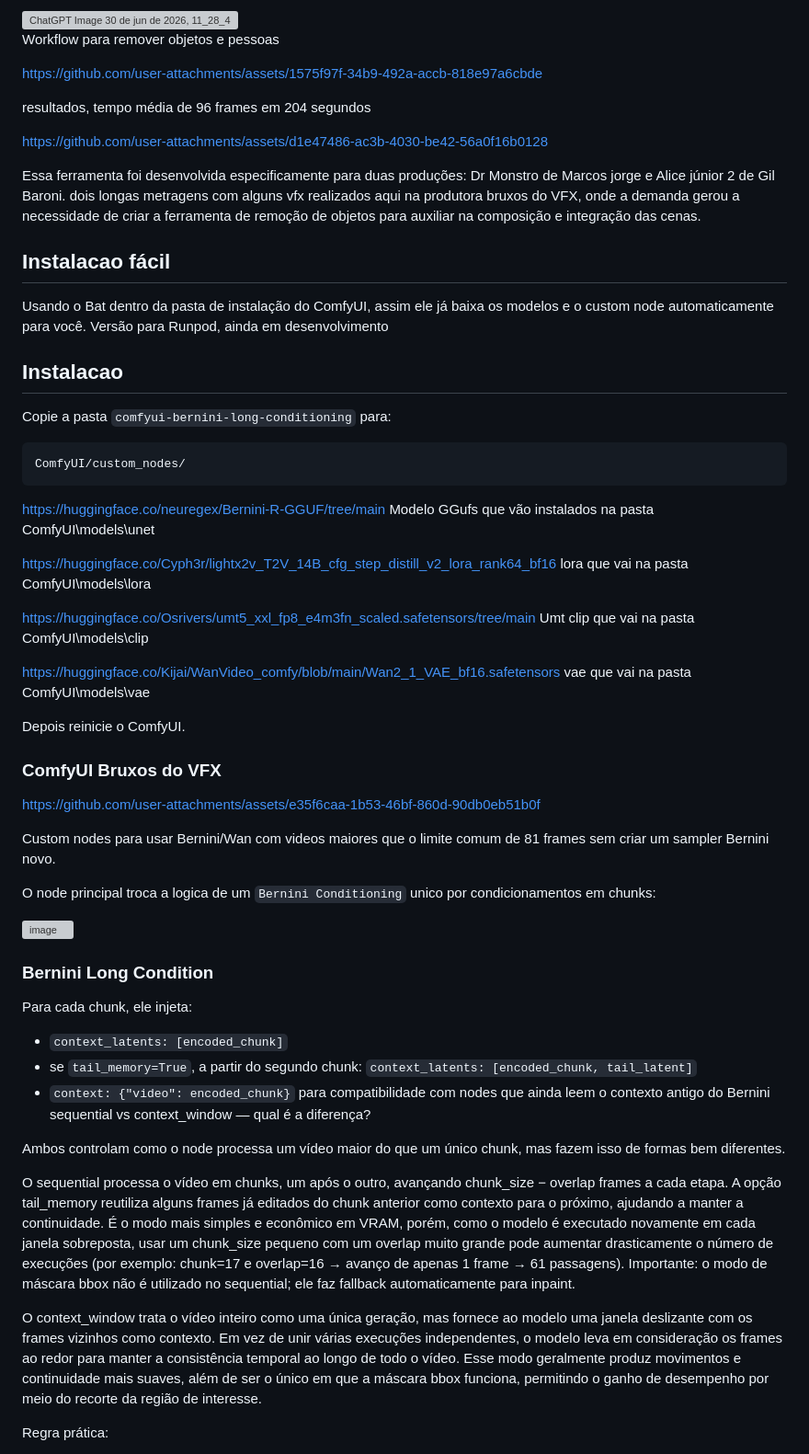
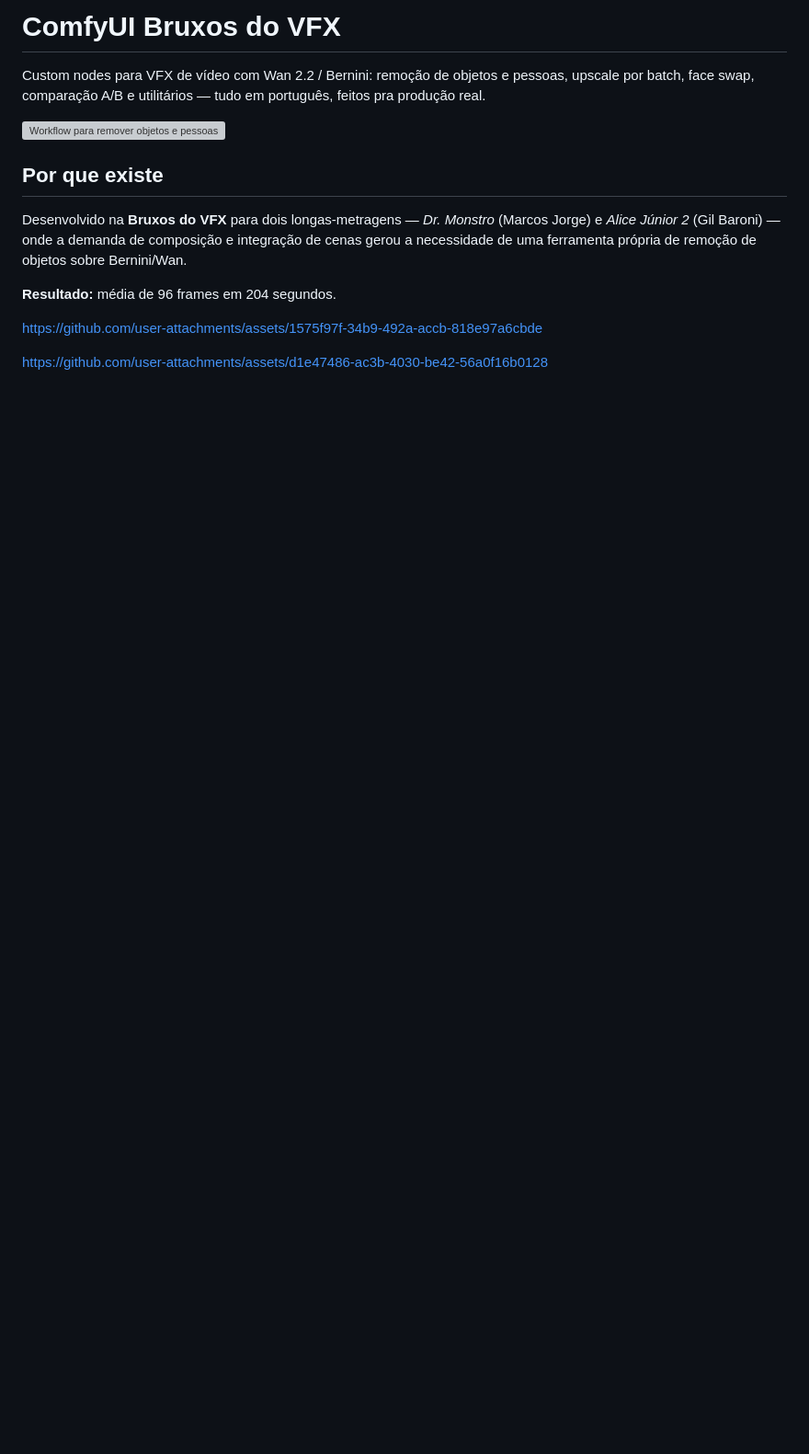
Before and after one commit to NyckM/Bruxos-do-VFX-Nodes, a Markdown page: README.md, the part around one of its changes. Shown at 92% size. Drawn GitHub-style; blank space fills up the shorter version; grey boxes are pictures that could not be loaded.

````diff
--- a/README.md
+++ b/README.md
@@ -1,70 +1,15 @@
-<img width="832" height="480" alt="ChatGPT Image 30 de jun  de 2026, 11_28_48" src="https://github.com/user-attachments/assets/6745a8ce-00ce-4915-a60d-ed1354099311" />
+# ComfyUI Bruxos do VFX
 
-Workflow para remover objetos e pessoas
+Custom nodes para VFX de vídeo com Wan 2.2 / Bernini: remoção de objetos e pessoas, upscale por batch, face swap, comparação A/B e utilitários — tudo em português, feitos pra produção real.
+
+<img width="832" height="480" alt="Workflow para remover objetos e pessoas" src="https://github.com/user-attachments/assets/6745a8ce-00ce-4915-a60d-ed1354099311" />
+
+## Por que existe
+
+Desenvolvido na **Bruxos do VFX** para dois longas-metragens — *Dr. Monstro* (Marcos Jorge) e *Alice Júnior 2* (Gil Baroni) — onde a demanda de composição e integração de cenas gerou a necessidade de uma ferramenta própria de remoção de objetos sobre Bernini/Wan.
+
+**Resultado:** média de 96 frames em 204 segundos.
 
 https://github.com/user-attachments/assets/1575f97f-34b9-492a-accb-818e97a6cbde
 
-resultados, tempo média de 96 frames em 204 segundos
-
 https://github.com/user-attachments/assets/d1e47486-ac3b-4030-be42-56a0f16b0128
-
-
-Essa ferramenta foi desenvolvida especificamente para duas produções: Dr Monstro de Marcos jorge e Alice júnior 2 de Gil Baroni.
-dois longas metragens com alguns vfx realizados aqui na produtora bruxos do VFX, onde a demanda gerou a necessidade de criar a ferramenta de remoção de objetos para auxiliar na composição e integração das cenas.
-## Instalacao fácil
-
-Usando o Bat dentro da pasta de instalação do ComfyUI, assim ele já baixa os modelos e o custom node automaticamente para você.
-Versão para Runpod, ainda em desenvolvimento
-
-## Instalacao
-
-Copie a pasta `comfyui-bernini-long-conditioning` para:
-
-```text
-ComfyUI/custom_nodes/
-```
-
-https://huggingface.co/neuregex/Bernini-R-GGUF/tree/main
-Modelo GGufs
-que vão instalados na pasta ComfyUI\models\unet
-
-https://huggingface.co/Cyph3r/lightx2v_T2V_14B_cfg_step_distill_v2_lora_rank64_bf16
-lora que vai na pasta ComfyUI\models\lora
-
-https://huggingface.co/Osrivers/umt5_xxl_fp8_e4m3fn_scaled.safetensors/tree/main
-Umt clip  que vai na pasta ComfyUI\models\clip
-
-https://huggingface.co/Kijai/WanVideo_comfy/blob/main/Wan2_1_VAE_bf16.safetensors
-vae que vai na pasta ComfyUI\models\vae
-
-Depois reinicie o ComfyUI.
-
-### ComfyUI Bruxos do VFX
-
-
-https://github.com/user-attachments/assets/e35f6caa-1b53-46bf-860d-90db0eb51b0f
-
-
-Custom nodes para usar Bernini/Wan com videos maiores que o limite comum de 81 frames sem criar um sampler Bernini novo.
-
-O node principal troca a logica de um `Bernini Conditioning` unico por condicionamentos em chunks:
-
-<img width="226" height="557" alt="image" src="https://github.com/user-attachments/assets/934fd9b3-087f-47db-aeb2-6ca01967c556" />
-
-### Bernini Long Condition
-
-Para cada chunk, ele injeta:
-
-- `context_latents: [encoded_chunk]`
-- se `tail_memory=True`, a partir do segundo chunk: `context_latents: [encoded_chunk, tail_latent]`
-- `context: {"video": encoded_chunk}` para compatibilidade com nodes que ainda leem o contexto antigo do Bernini
-sequential vs context_window — qual é a diferença?
-
-Ambos controlam como o node processa um vídeo maior do que um único chunk, mas fazem isso de formas bem diferentes.
-
-O sequential processa o vídeo em chunks, um após o outro, avançando chunk_size − overlap frames a cada etapa. A opção tail_memory reutiliza alguns frames já editados do chunk anterior como contexto para o próximo, ajudando a manter a continuidade. É o modo mais simples e econômico em VRAM, porém, como o modelo é executado novamente em cada janela sobreposta, usar um chunk_size pequeno com um overlap muito grande pode aumentar drasticamente o número de execuções (por exemplo: chunk=17 e overlap=16 → avanço de apenas 1 frame → 61 passagens). Importante: o modo de máscara bbox não é utilizado no sequential; ele faz fallback automaticamente para inpaint.
-
-O context_window trata o vídeo inteiro como uma única geração, mas fornece ao modelo uma janela deslizante com os frames vizinhos como contexto. Em vez de unir várias execuções independentes, o modelo leva em consideração os frames ao redor para manter a consistência temporal ao longo de todo o vídeo. Esse modo geralmente produz movimentos e continuidade mais suaves, além de ser o único em que a máscara bbox funciona, permitindo o ganho de desempenho por meio do recorte da região de interesse.
-
-Regra prática:
-
````
Also changed, not shown: other parts of README.md (+93 -106 lines).
